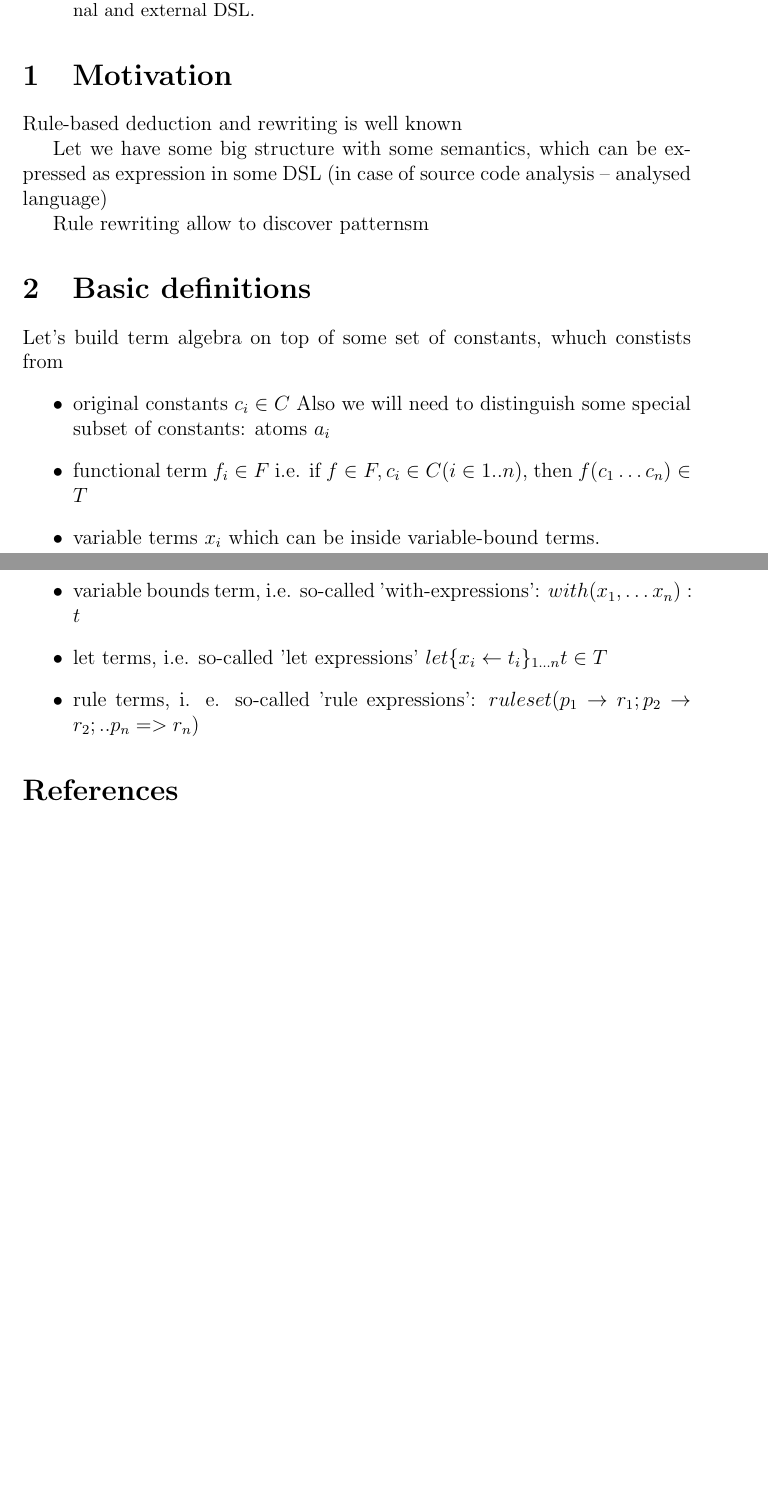
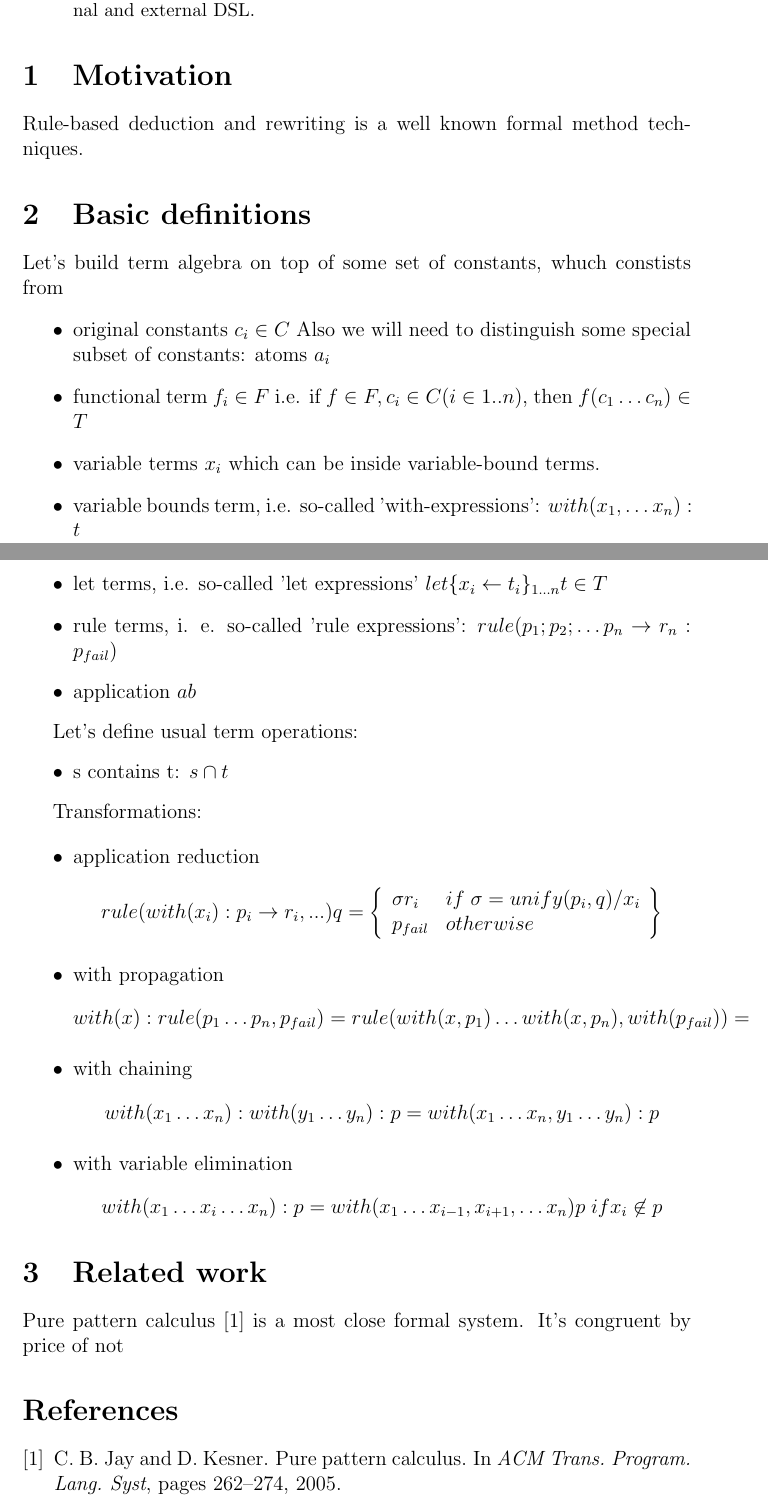
Before and after one commit to rssh/stermware, a LaTeX paper (doc/stermware.tex): two parts of pages 1 and 2 of 2, joined at a grey line, cut so that both start at the same text, the shorter picture padded with empty space. Compiled offline with pdfLaTeX.

Commit message:
added bib

```diff
--- a/doc/stermware.tex
+++ b/doc/stermware.tex
@@ -40,12 +40,12 @@
 
 \section{Motivation}
 
-  Rule-based deduction and rewriting is well known
+  Rule-based deduction and rewriting is a well known formal method techniques.
 
- Let we have some big structure with some semantics, which can be expressed as expression in some DSL (in case of source code
- analysis -- analysed language)
 
- Rule rewriting allow to discover patternsm
+
+
+
 
 \section{Basic definitions}
 
@@ -57,10 +57,44 @@
  \item variable terms $x_{i}$ which can be inside variable-bound terms.
  \item variable bounds term, i.e. so-called 'with-expressions': $with(x_1,\dots x_n):t$
  \item let terms, i.e. so-called 'let expressions' $let \{ x_i \leftarrow t_i \}_{1\dots n} t  \in T$
- \item rule terms, i. e. so-called 'rule expressions': $ruleset(p_1 \to r_1 ; p_2 \to r_2; .. p_n => r_n)$
+ \item rule terms, i. e. so-called 'rule expressions':
+       $rule(p_1 ; p_2 ; \dots p_n \to r_n : p_{fail})$
+ \item application $a b$
+\end{itemize}
+
+  Let's define usual term operations:
+  \begin{itemize}
+    \item s contains t: $s \cap t$
+  \end{itemize}
+
+  Transformations:
+
+\begin{itemize}
+     \item application reduction
+           $$ rule(with(x_i):p_i \to r_i, ... ) q =
+                    \left\{\begin{array}{l l}
+                             \sigma r_i & if \;  \sigma=unify(p_i,q)/x_{i} \\
+                             p_{fail}   & otherwise \\
+                           \end{array}
+                    \right\}
+           $$
+     \item with propagation
+           $$ with(x):rule(p_1 \dots p_{n}, p_{fail}) =
+               rule(with(x,p_1) \dots with(x,p_{n}), with(p_{fail})) =
+           $$
+     \item with chaining
+           $$ with(x_1 \dots x_n):with(y_1 \dots y_n):p =
+                with(x_1 \dots x_n, y_1 \dots y_n):p $$
+     \item with variable elimination
+           $$ with(x_{1} \dots x_{i} \dots x_{n}):p =
+              with(x_{1} \dots x_{i-1}, x_{i+1}, \dots x_{n})p \; if x_i \not\in p $$
 \end{itemize}
 
 
+\section{Related work}
+
+  Pure pattern calculus \cite{Jay05purepattern} is a most close formal system.  It's congruent by
+ price of not
 
 \bibliographystyle{abbrv}
 \bibliography{stermware}
```
Also changed, not shown: doc/stermware.bib (added, +27 -0 lines), 1 other file.
